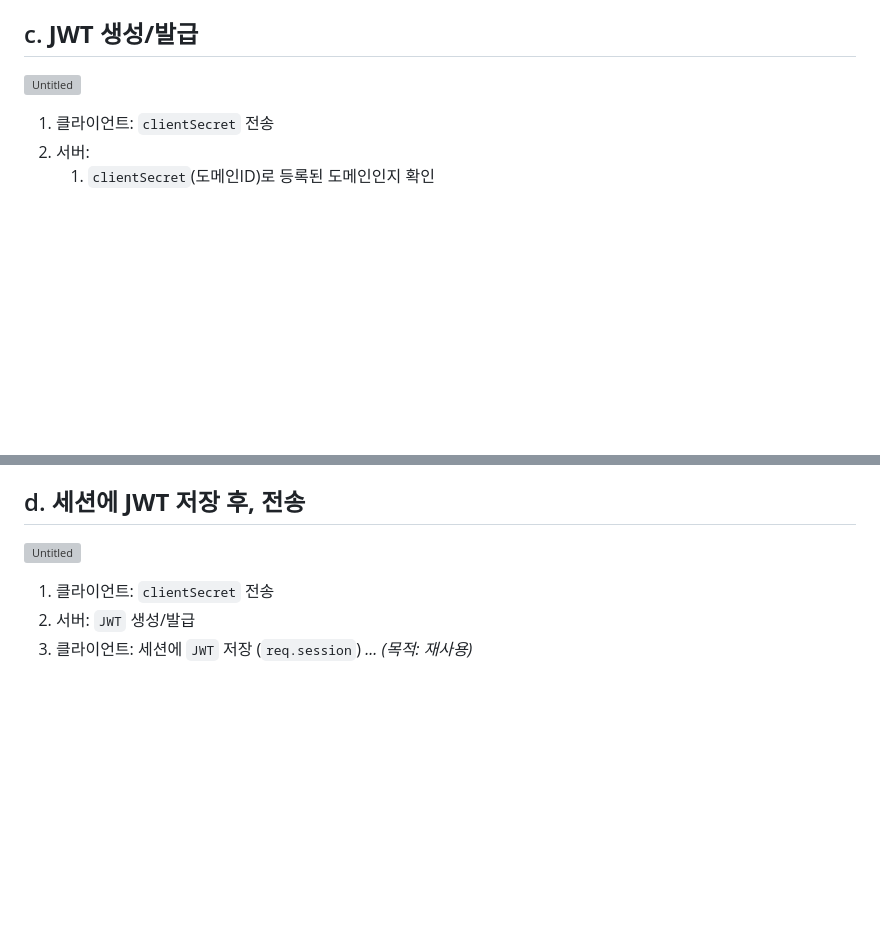
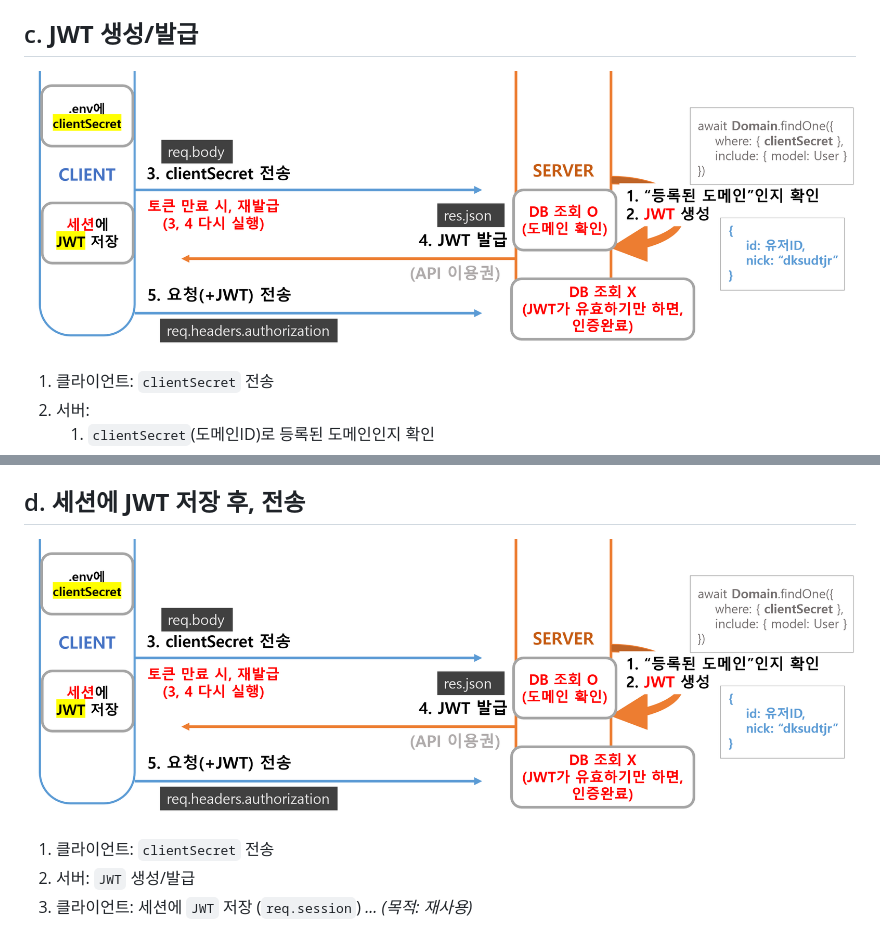
Before and after one commit to dksudtjr/public_node_sns, a Markdown page: README.md, 2 parts joined by grey strips. GitHub-like rendering; blank space fills up the shorter version; grey boxes are pictures that could not be loaded.

```diff
--- a/README.md
+++ b/README.md
@@ -635,7 +635,7 @@ app.use(session(sessionOption))
 
 ## c. **JWT 생성/발급**
 
-![Untitled](SNS%20a7f47ba83fc343749be51460f7a812b0/Untitled%205.png)
+![Untitled](assets/Untitled%205.png)
 
 1. 클라이언트: `clientSecret` 전송
 2. 서버:
@@ -654,7 +654,7 @@ app.use(session(sessionOption))
 
 ## d. **세션에 JWT 저장 후, 전송**
 
-![Untitled](SNS%20a7f47ba83fc343749be51460f7a812b0/Untitled%206.png)
+![Untitled](assets/Untitled%206.png)
 
 1. 클라이언트: `clientSecret` 전송
 2. 서버: `JWT` 생성/발급
```
Also changed, not shown: other parts of README.md (+5 -5 lines).
